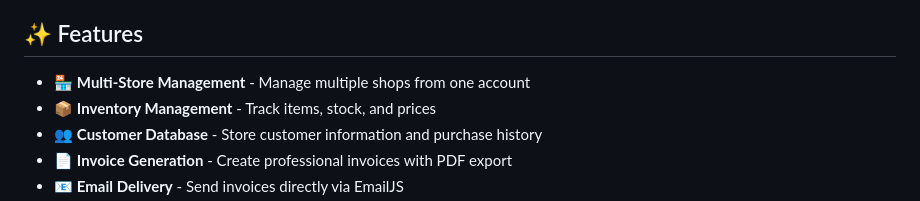
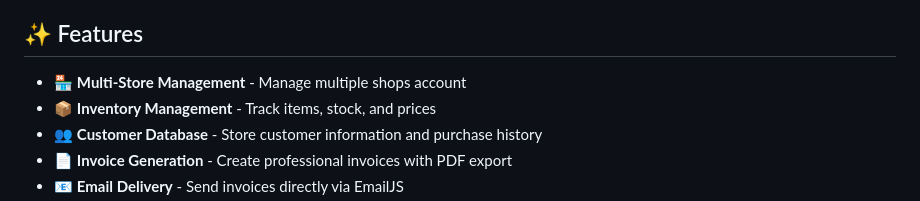
Before and after one commit to KandhalShakil/Invoice_system, a Markdown page: README.md, the part around the change. Rendered like a GitHub page.

```diff
--- a/README.md
+++ b/README.md
@@ -12,7 +12,7 @@ A professional invoice management system with inventory tracking, customer manag
 
 ## ✨ Features
 
-- 🏪 **Multi-Store Management** - Manage multiple shops from one account
+- 🏪 **Multi-Store Management** - Manage multiple shops account
 - 📦 **Inventory Management** - Track items, stock, and prices
 - 👥 **Customer Database** - Store customer information and purchase history
 - 📄 **Invoice Generation** - Create professional invoices with PDF export
```
